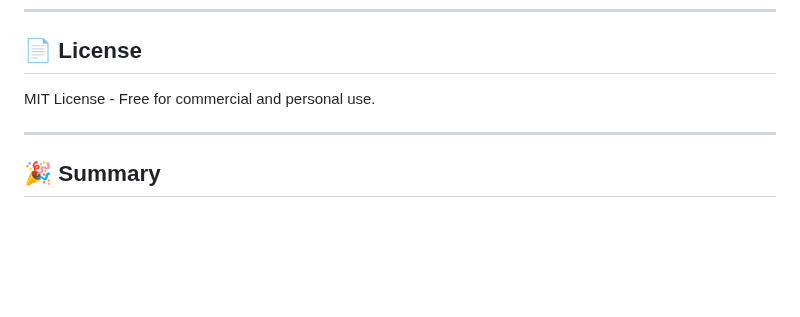
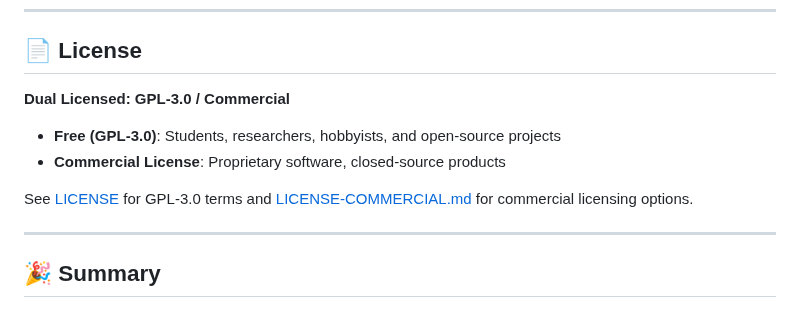
Before and after one commit to eduardostern/fluxparser, a Markdown page: README.md, the part around the change. Rendered like a GitHub page; blank space fills up the shorter version.

Commit message:
Fix License on Readme

```diff
--- a/README.md
+++ b/README.md
@@ -821,7 +821,12 @@ This is a complete, production-ready parser. Potential enhancements:
 
 ## 📄 License
 
-MIT License - Free for commercial and personal use.
+**Dual Licensed: GPL-3.0 / Commercial**
+
+- **Free (GPL-3.0)**: Students, researchers, hobbyists, and open-source projects
+- **Commercial License**: Proprietary software, closed-source products
+
+See [LICENSE](LICENSE) for GPL-3.0 terms and [LICENSE-COMMERCIAL.md](LICENSE-COMMERCIAL.md) for commercial licensing options.
 
 ---
 
```
